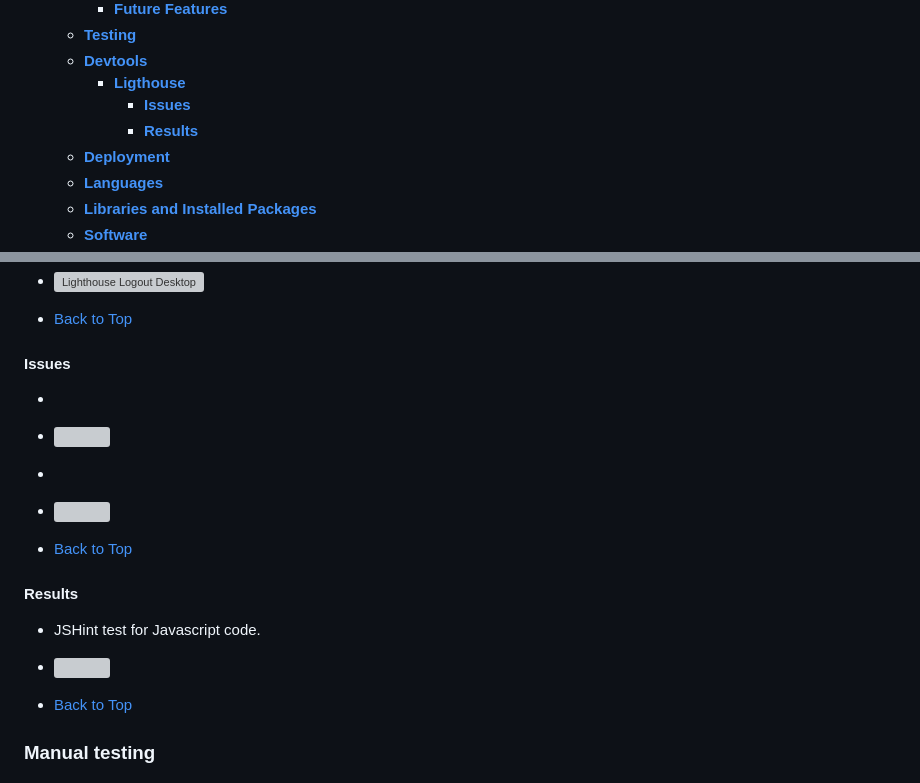
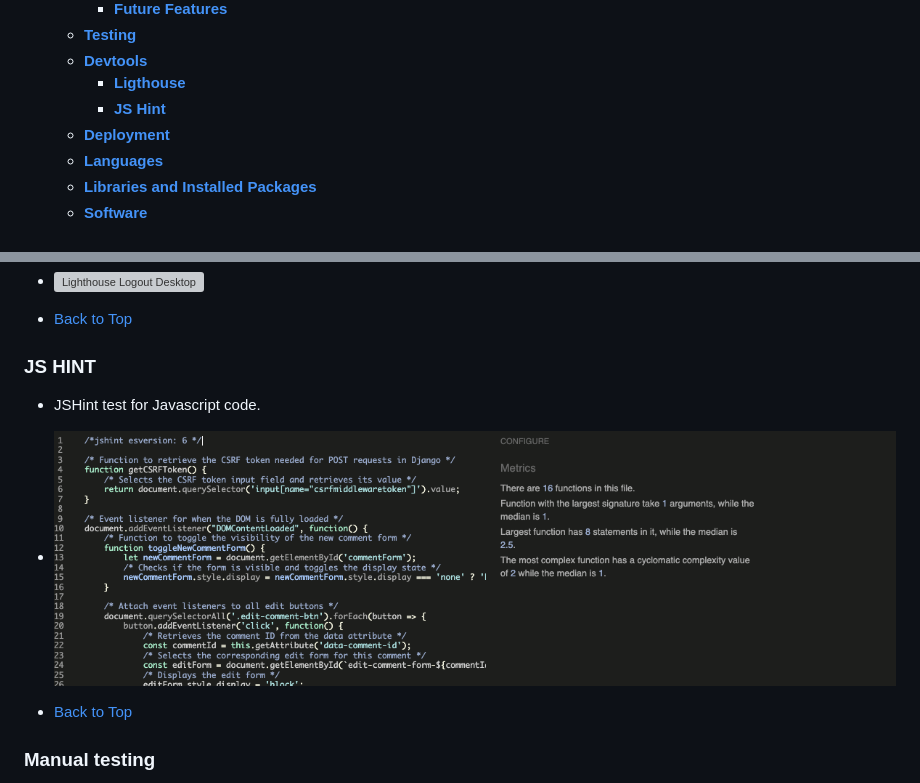
Before and after one commit to Annibor/the-poster-blog, a Markdown page: README.md, 2 parts joined by grey strips. Rendered like a GitHub page; pictures changed too: documentation/testingimages/jshint-test.png (added); grey boxes are pictures that could not be loaded.

Commit message:
Add in js hint testings #33

```diff
--- a/README.md
+++ b/README.md
@@ -47,8 +47,7 @@ Please note, Izzy is a fictional character created for this school project, and
   - [**Testing**](#testing)
   - [**Devtools**](#devtools)
     - [**Ligthouse**](#lighthouse)
-      - [**Issues**](#issues)
-      - [**Results**](#results)
+    - [**JS Hint**](#js-hint)
   - [**Deployment**](#deployment)
   - [**Languages**](#languages)
   - [**Libraries and Installed Packages**](#libraries-and-installed-packages)
@@ -476,22 +475,11 @@ These features aim to enhance user engagement and provide a more personalized ex
 
 - [Back to Top](#table-of-content)
 
-#### Issues
-
--
-- ![]()
-
--
-
-- ![]()
-
-- [Back to Top](#table-of-content)
-
-#### Results
+### JS HINT
 
 - JSHint test for Javascript code.
 
-- ![]()
+- ![Js hint test for javascript](/documentation/testingimages/jshint-test.png)
 
 - [Back to Top](#table-of-content)
 
```
